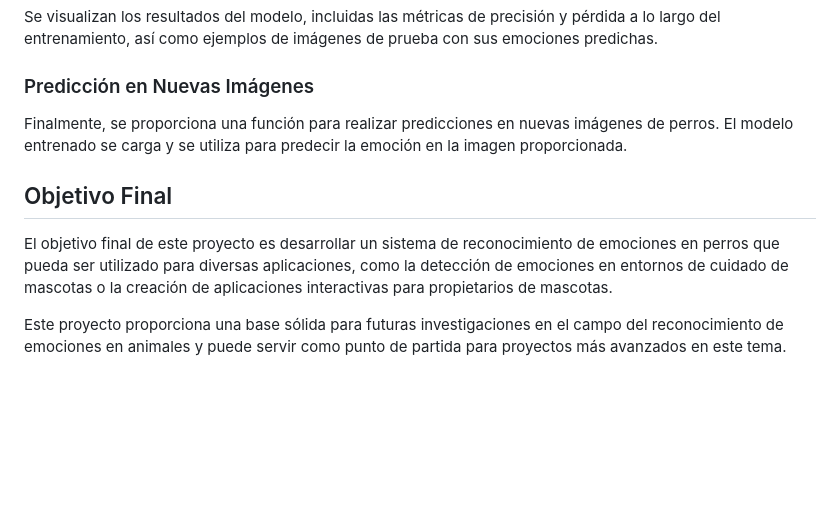
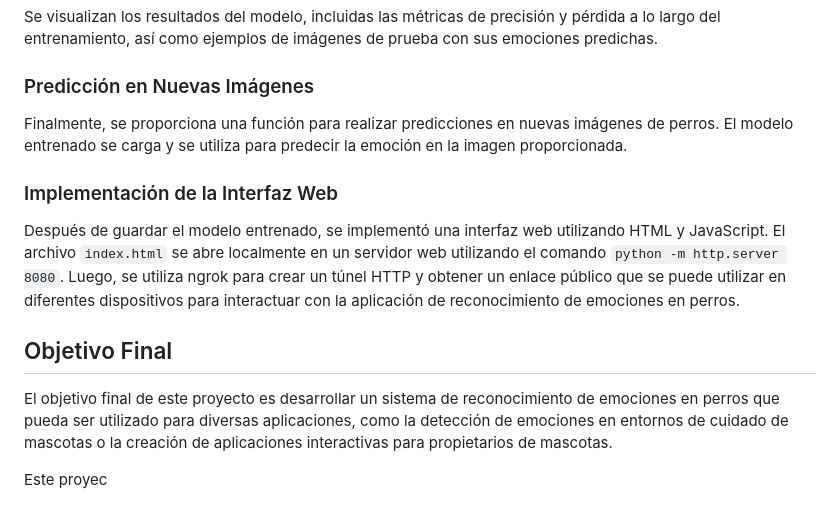
Before and after one commit to JuanDavidTriana/DogEmotionRecognition-CNN, a Markdown page: README.md, the part around the change. Drawn GitHub-style; blank space fills up the shorter version.

```diff
--- a/README.md
+++ b/README.md
@@ -38,8 +38,12 @@ Se visualizan los resultados del modelo, incluidas las métricas de precisión y
 
 Finalmente, se proporciona una función para realizar predicciones en nuevas imágenes de perros. El modelo entrenado se carga y se utiliza para predecir la emoción en la imagen proporcionada.
 
+### Implementación de la Interfaz Web
+
+Después de guardar el modelo entrenado, se implementó una interfaz web utilizando HTML y JavaScript. El archivo `index.html` se abre localmente en un servidor web utilizando el comando `python -m http.server 8080`. Luego, se utiliza ngrok para crear un túnel HTTP y obtener un enlace público que se puede utilizar en diferentes dispositivos para interactuar con la aplicación de reconocimiento de emociones en perros.
+
 ## Objetivo Final
 
 El objetivo final de este proyecto es desarrollar un sistema de reconocimiento de emociones en perros que pueda ser utilizado para diversas aplicaciones, como la detección de emociones en entornos de cuidado de mascotas o la creación de aplicaciones interactivas para propietarios de mascotas.
 
-Este proyecto proporciona una base sólida para futuras investigaciones en el campo del reconocimiento de emociones en animales y puede servir como punto de partida para proyectos más avanzados en este tema.
+Este proyec
```
